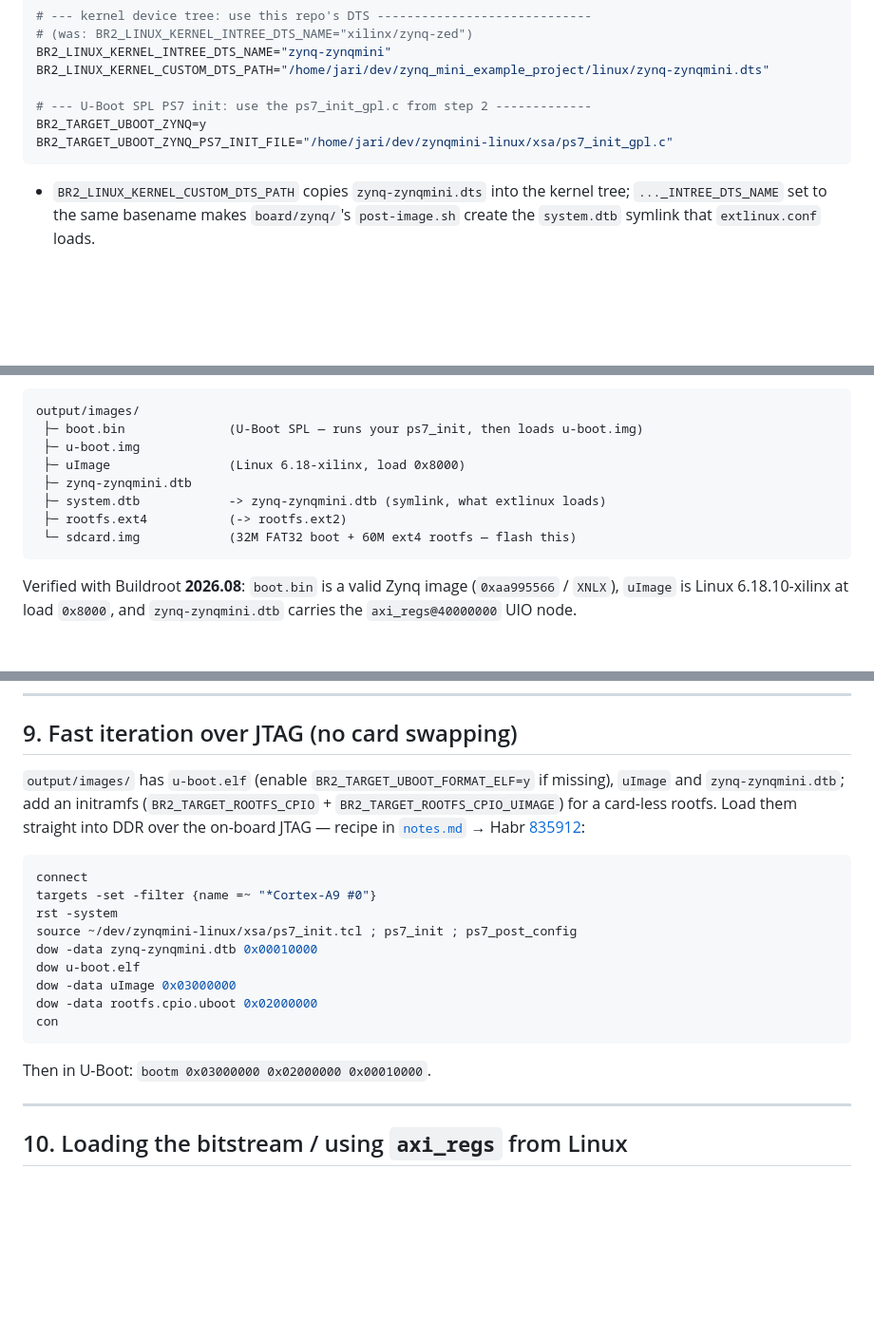
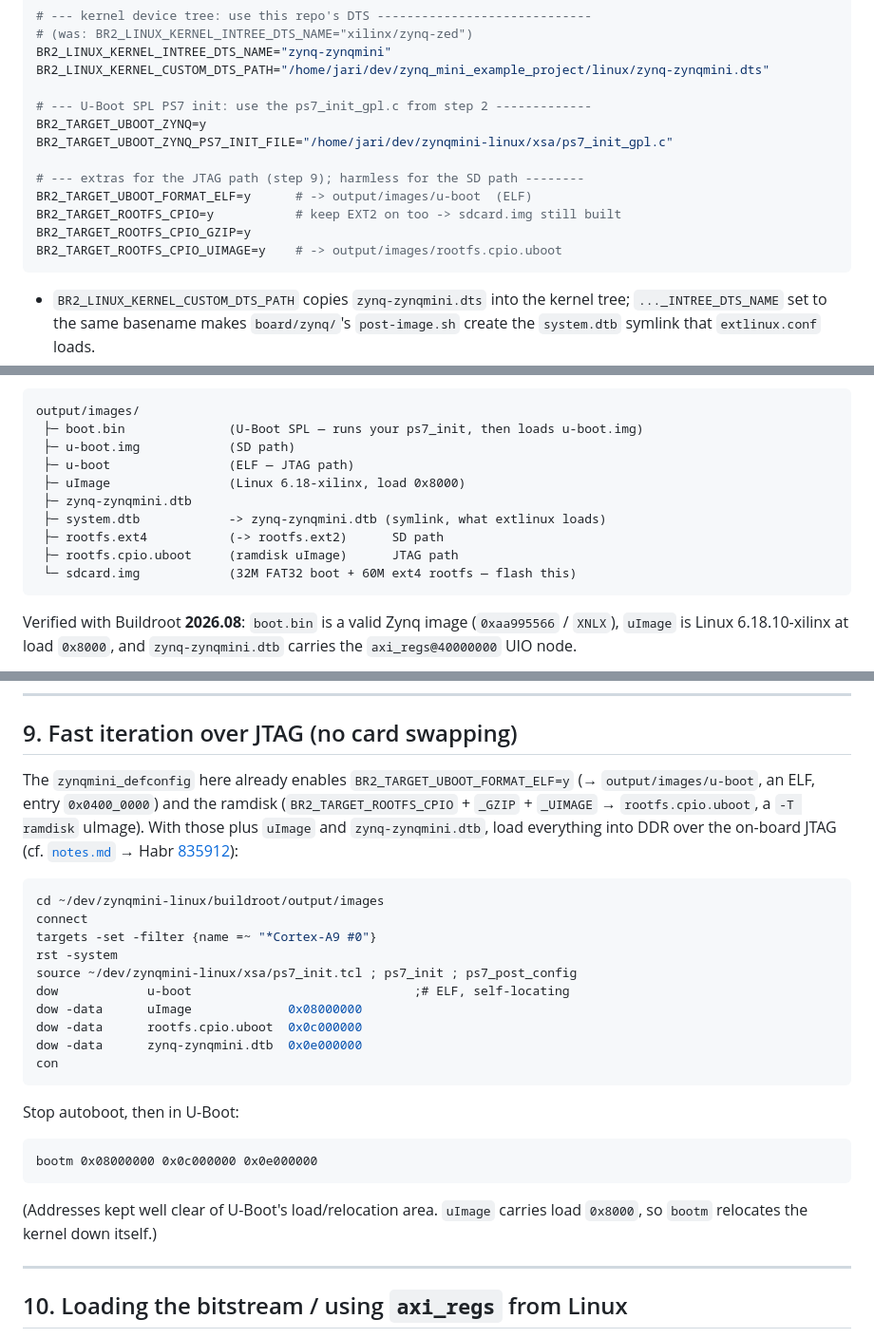
Before and after one commit to johonkanen/zynq_mini_example_project, a Markdown page: doc/linux_build.md, 3 parts joined by grey strips. Shown at 95% size. GitHub-like rendering; blank space fills up the shorter version.

Commit message:
docs: linux_build.md - add the JTAG initramfs path
defconfig now also enables BR2_TARGET_UBOOT_FORMAT_ELF and the gzip CPIO
uImage ramdisk alongside EXT2, so one build produces both sdcard.img and
the JTAG set (u-boot ELF + uImage + dtb + rootfs.cpio.uboot). Step 9 has
the xsct load recipe with spaced DDR addresses.

Co-Authored-By: Claude Sonnet 5 <noreply@anthropic.com>

````diff
--- a/doc/linux_build.md
+++ b/doc/linux_build.md
@@ -157,6 +157,12 @@ BR2_LINUX_KERNEL_CUSTOM_DTS_PATH="/home/jari/dev/zynq_mini_example_project/linux
 # --- U-Boot SPL PS7 init: use the ps7_init_gpl.c from step 2 -------------
 BR2_TARGET_UBOOT_ZYNQ=y
 BR2_TARGET_UBOOT_ZYNQ_PS7_INIT_FILE="/home/jari/dev/zynqmini-linux/xsa/ps7_init_gpl.c"
+
+# --- extras for the JTAG path (step 9); harmless for the SD path --------
+BR2_TARGET_UBOOT_FORMAT_ELF=y      # -> output/images/u-boot  (ELF)
+BR2_TARGET_ROOTFS_CPIO=y           # keep EXT2 on too -> sdcard.img still built
+BR2_TARGET_ROOTFS_CPIO_GZIP=y
+BR2_TARGET_ROOTFS_CPIO_UIMAGE=y    # -> output/images/rootfs.cpio.uboot
 ```
 
 - `BR2_LINUX_KERNEL_CUSTOM_DTS_PATH` copies `zynq-zynqmini.dts` into the kernel
@@ -208,11 +214,13 @@ downloads from `ftpmirror.gnu.org` may 502 and retry — harmless). Results land
 ```
 output/images/
  ├─ boot.bin              (U-Boot SPL — runs your ps7_init, then loads u-boot.img)
- ├─ u-boot.img
+ ├─ u-boot.img            (SD path)
+ ├─ u-boot                (ELF — JTAG path)
  ├─ uImage                (Linux 6.18-xilinx, load 0x8000)
  ├─ zynq-zynqmini.dtb
  ├─ system.dtb            -> zynq-zynqmini.dtb (symlink, what extlinux loads)
- ├─ rootfs.ext4           (-> rootfs.ext2)
+ ├─ rootfs.ext4           (-> rootfs.ext2)      SD path
+ ├─ rootfs.cpio.uboot     (ramdisk uImage)      JTAG path
  └─ sdcard.img            (32M FAT32 boot + 60M ext4 rootfs — flash this)
 ```
 
@@ -274,26 +282,34 @@ buildroot login: root
 
 ## 9. Fast iteration over JTAG (no card swapping)
 
-`output/images/` has `u-boot.elf` (enable `BR2_TARGET_UBOOT_FORMAT_ELF=y` if
-missing), `uImage` and `zynq-zynqmini.dtb`; add an initramfs
-(`BR2_TARGET_ROOTFS_CPIO` + `BR2_TARGET_ROOTFS_CPIO_UIMAGE`) for a card-less
-rootfs. Load them straight into DDR over the on-board JTAG — recipe in
-[`notes.md`](notes.md) → Habr
-[835912](https://habr.com/ru/companies/timeweb/articles/835912/):
+The `zynqmini_defconfig` here already enables `BR2_TARGET_UBOOT_FORMAT_ELF=y`
+(→ `output/images/u-boot`, an ELF, entry `0x0400_0000`) and the ramdisk
+(`BR2_TARGET_ROOTFS_CPIO` + `_GZIP` + `_UIMAGE` → `rootfs.cpio.uboot`, a
+`-T ramdisk` uImage). With those plus `uImage` and `zynq-zynqmini.dtb`, load
+everything into DDR over the on-board JTAG (cf. [`notes.md`](notes.md) → Habr
+[835912](https://habr.com/ru/companies/timeweb/articles/835912/)):
 
 ```tcl
+cd ~/dev/zynqmini-linux/buildroot/output/images
 connect
 targets -set -filter {name =~ "*Cortex-A9 #0"}
 rst -system
 source ~/dev/zynqmini-linux/xsa/ps7_init.tcl ; ps7_init ; ps7_post_config
-dow -data zynq-zynqmini.dtb 0x00010000
-dow u-boot.elf
-dow -data uImage 0x03000000
-dow -data rootfs.cpio.uboot 0x02000000
+dow            u-boot                              ;# ELF, self-locating
+dow -data      uImage             0x08000000
+dow -data      rootfs.cpio.uboot  0x0c000000
+dow -data      zynq-zynqmini.dtb  0x0e000000
 con
 ```
 
-Then in U-Boot: `bootm 0x03000000 0x02000000 0x00010000`.
+Stop autoboot, then in U-Boot:
+
+```
+bootm 0x08000000 0x0c000000 0x0e000000
+```
+
+(Addresses kept well clear of U-Boot's load/relocation area. `uImage` carries
+load `0x8000`, so `bootm` relocates the kernel down itself.)
 
 ---
 
````
